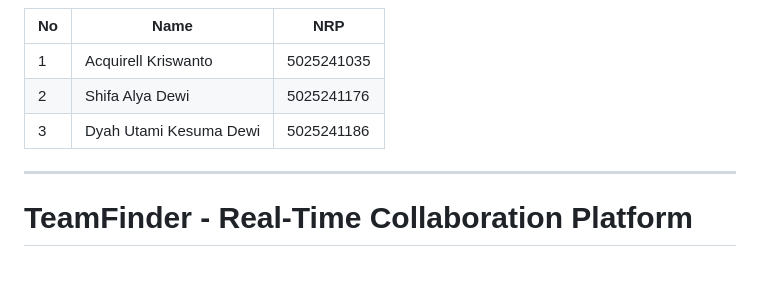
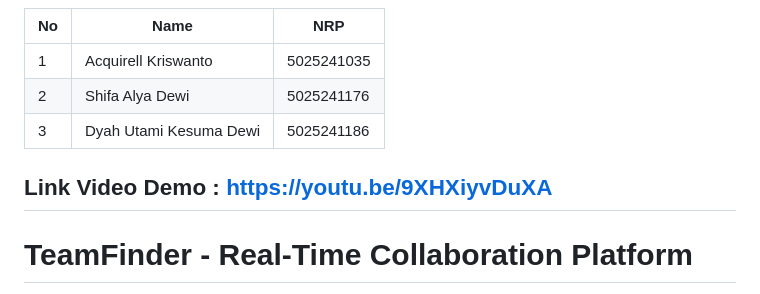
Before and after one commit to nafkhanzam-classrooms/g04-final-project-d-13_teamfinder, a Markdown page: README.md, the part around the change. Rendered like a GitHub page; blank space fills up the shorter version.

Commit message:
Added youtube link to the readme.md

```diff
--- a/README.md
+++ b/README.md
@@ -6,6 +6,8 @@
 | 2 | Shifa Alya Dewi | 5025241176 |
 | 3 | Dyah Utami Kesuma Dewi | 5025241186 |
 
+Link Video Demo :
+https://youtu.be/9XHXiyvDuXA
 ---
 
 # TeamFinder - Real-Time Collaboration Platform
```
